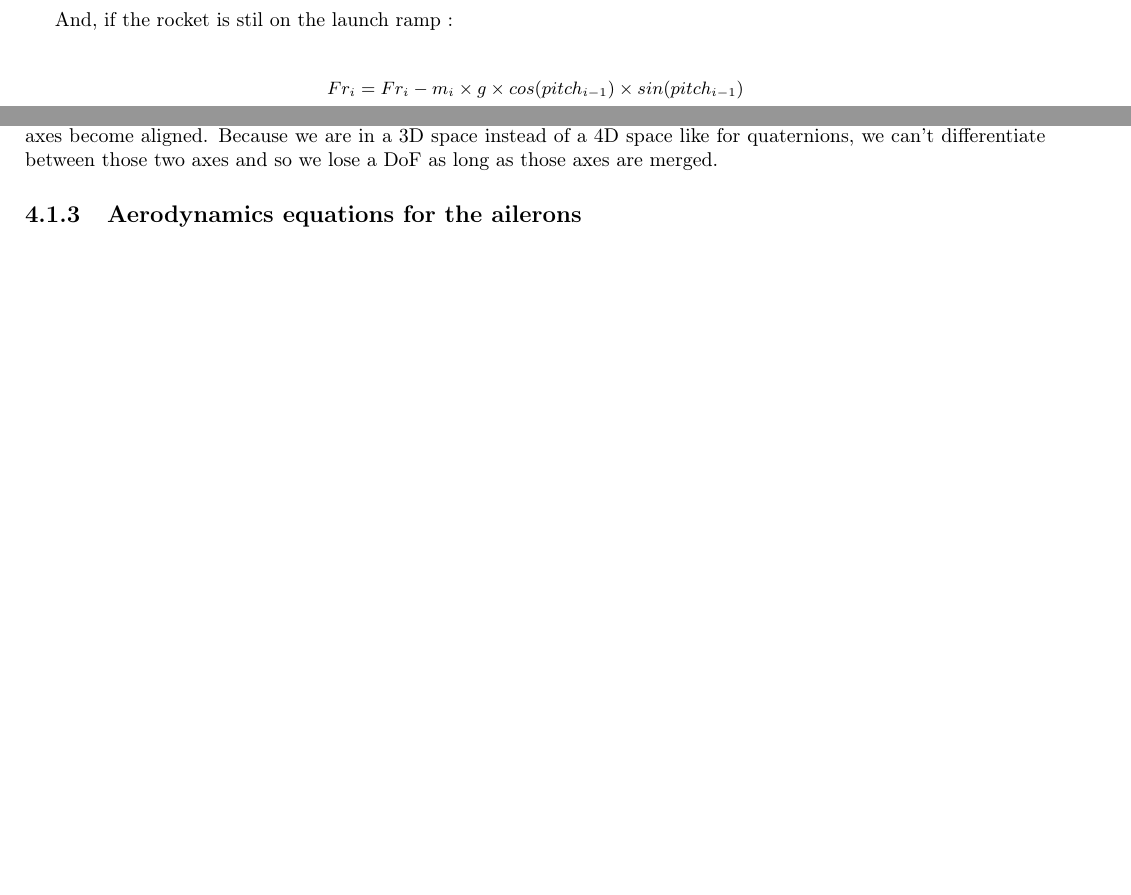
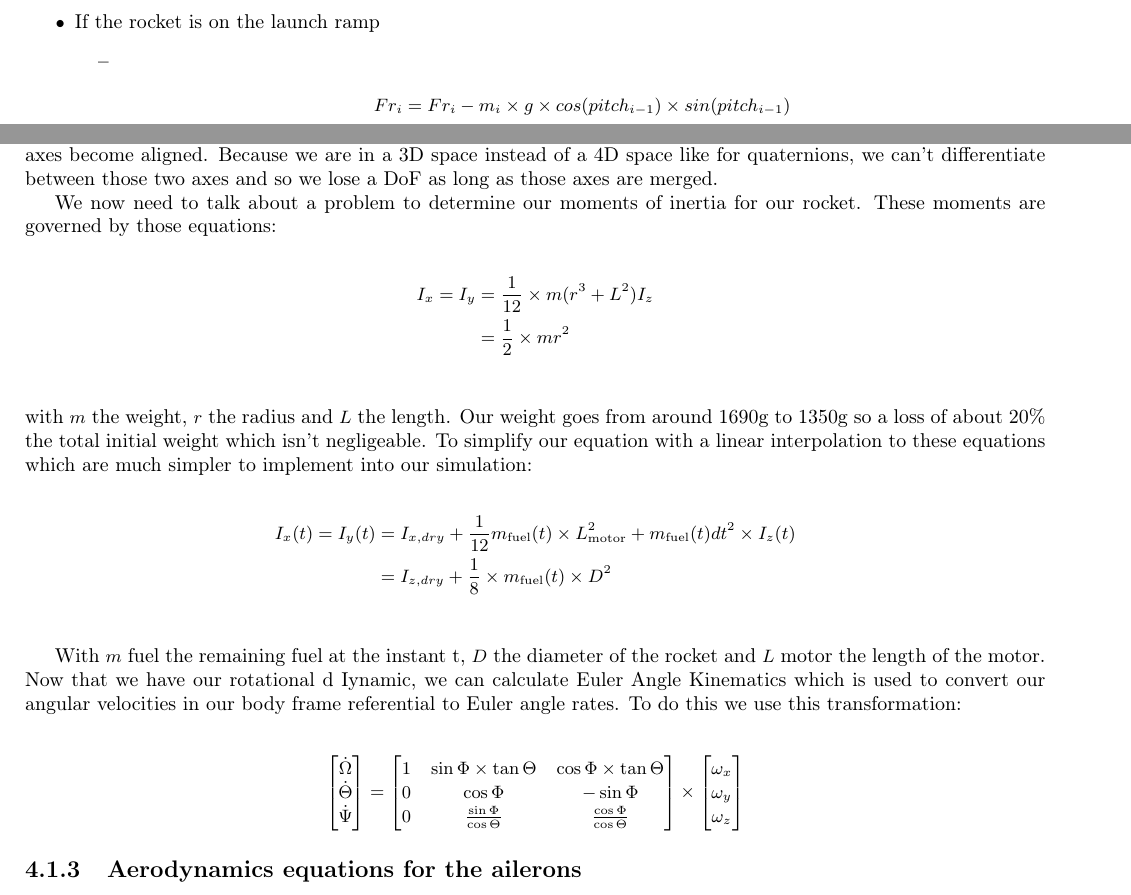
Before and after one commit to lheywang/Opale-Report, a LaTeX document (main.tex, which reads chapters/control/control_theory/control_theory_6DoF.tex): two parts of pages 28 and 30 of 51, joined at a grey line, cut so that both start at the same text, the shorter picture padded with empty space. Compiled offline with pdfLaTeX; TikZ figures are drawn from their code, not taken from saved files.

Commit message:
Updated control part with new elements

```diff
--- a/chapters/control/control_theory/control_theory_6DoF.tex
+++ b/chapters/control/control_theory/control_theory_6DoF.tex
@@ -52,3 +51,45 @@ Because we use Euler's equations, we encounter a problem known as the gimbal
 lock. This happens as two rotation axes become aligned. Because we are in a 3D
 space instead of a 4D space like for quaternions, we can't differentiate
 between those two axes and so we lose a DoF as long as those axes are merged.
+
+We now need to talk about a problem to determine our moments of inertia for our rocket.
+These moments are governed by those equations:
+
+\begin{align*}
+    I_x = I_y & = \frac{1}{12} \times m(r^3 + L^2)I_z \\
+              & = \frac{1}{2} \times mr^2             \\
+\end{align*}
+with $m$ the weight, $r$ the radius and $L$ the length.
+Our weight goes from around 1690g to 1350g so a loss of about 20\% the total initial
+weight which isn't negligeable. To simplify our equation with a linear interpolation
+to these equations which are much simpler to implement into our simulation:
+
+\begin{align*}
+    I_x(t) = I_y(t) & = I_{x, dry} + \frac{1}{12}m_{\text{fuel}}(t) \times L^2_{\text{motor}} + m_{\text{fuel}}(t)dt^2 \times I_z(t) \\
+                    & = I_{z, dry} + \frac{1}{8} \times m_{\text{fuel}}(t) \times D^2                                                \\
+\end{align*}
+
+With $m$ fuel the remaining fuel at the instant t, $D$ the diameter of the rocket and $L$
+motor the length of the motor. Now that we have our rotational d Iynamic, we can calculate
+Euler Angle Kinematics which is used to convert our angular velocities in our body frame
+referential to Euler angle rates. To do this we use this transformation:
+
+\begin{gather*}
+    \begin{bmatrix}
+        \dot{\Omega} \\
+        \dot{\Theta} \\
+        \dot{\Psi}   \\
+    \end{bmatrix}
+    =
+    \begin{bmatrix}
+        1 & \sin{\Phi} \times \tan{\Theta}  & \cos{\Phi} \times \tan{\Theta}  \\
+        0 & \cos{\Phi}                      & -\sin{\Phi}                     \\
+        0 & \frac{\sin{\Phi}}{\cos{\Theta}} & \frac{\cos{\Phi}}{\cos{\Theta}} \\
+    \end{bmatrix}
+    \times
+    \begin{bmatrix}
+        \omega_x \\
+        \omega_y \\
+        \omega_z \\
+    \end{bmatrix}
+\end{gather*}
```
Also changed, not shown: chapters/control/aerodynamics/aerodynamics.tex (+11 -2 lines), chapters/control/control.tex (+1 -1 lines), chapters/control/control_theory/control_theory.tex (+20 -4 lines), chapters/control/control_theory/control_theory_6DoF.tex (3 more changed lines).
